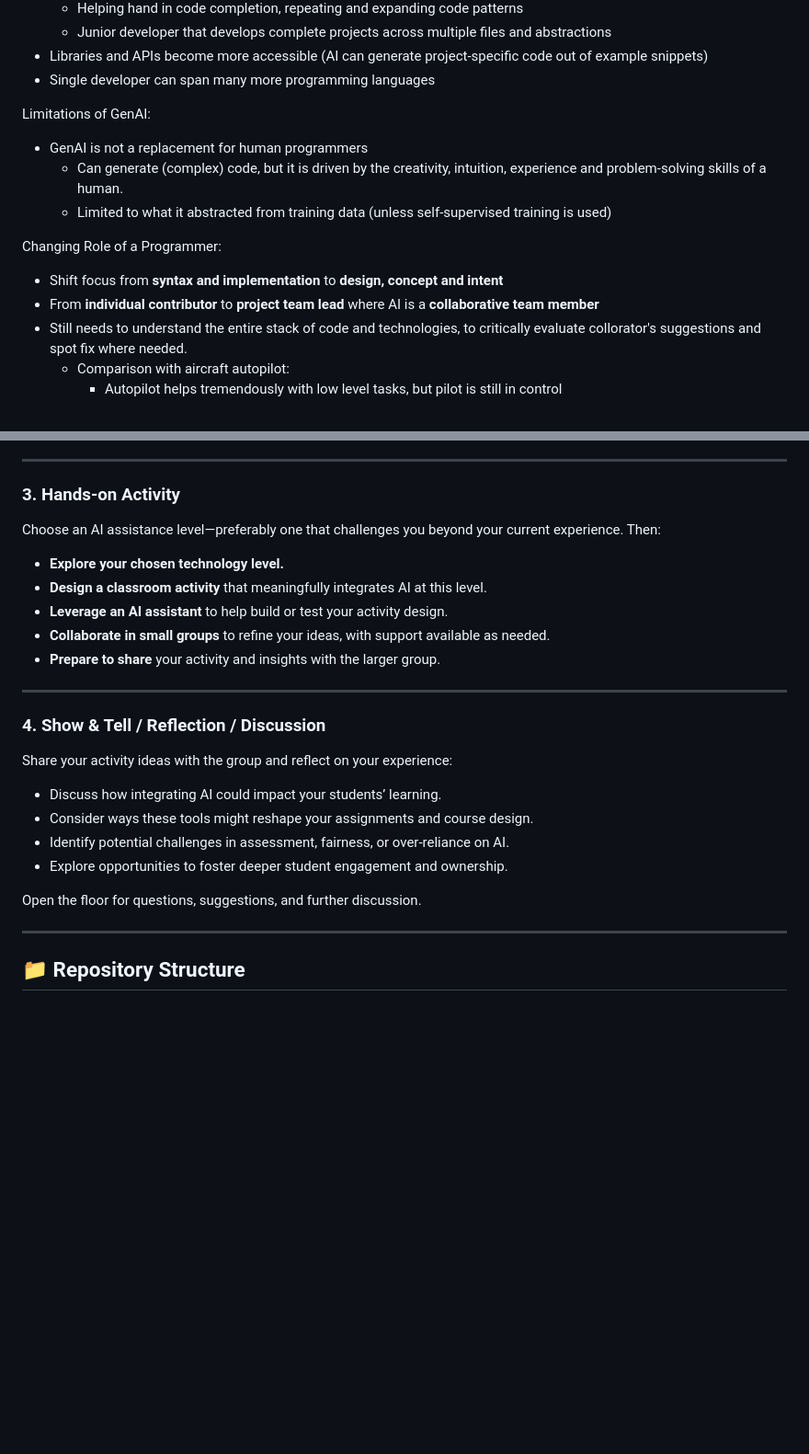
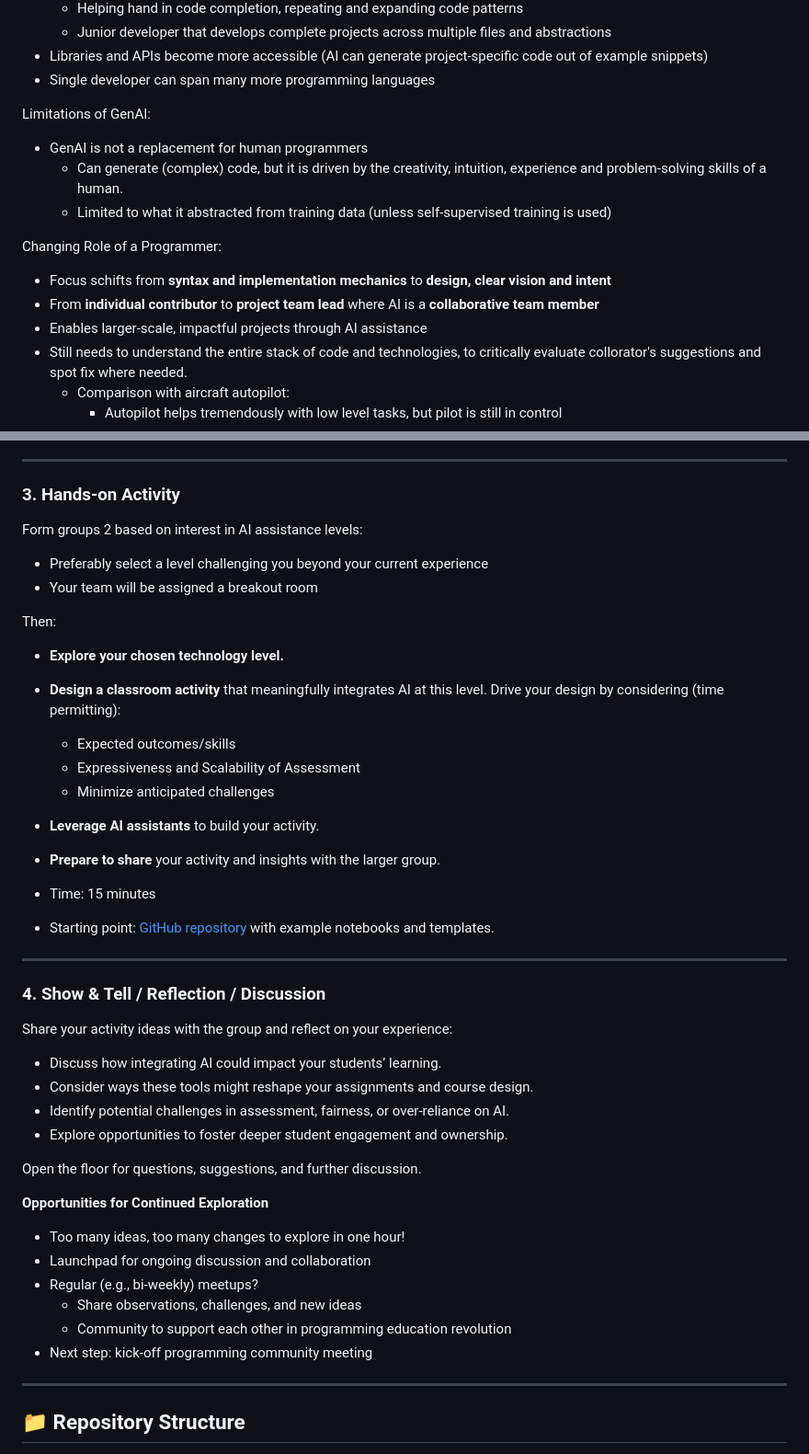
Before and after one commit to neu-ece-esl/ai-prog-workshop, a Markdown page: README.md, 2 parts joined by grey strips. Shown at 92% size. Rendered like a GitHub page; blank space fills up the shorter version.

Commit message:
Add community  engagement (from prior notes) and improve activity guidance (mostly manual)

```diff
--- a/README.md
+++ b/README.md
@@ -57,14 +57,16 @@ Paradigm Shift in Programming:
 - Libraries and APIs become more accessible (AI can generate project-specific code out of example snippets)
 - Single developer can span many more programming languages
 
+
 Limitations of GenAI:
 - GenAI is not a replacement for human programmers
   - Can generate (complex) code, but it is driven by the creativity, intuition, experience and problem-solving skills of a human.
   - Limited to what it abstracted from training data (unless self-supervised training is used)
 
 Changing Role of a Programmer:
-- Shift focus from **syntax and implementation** to **design, concept and intent**
+- Focus schifts from **syntax and implementation mechanics** to **design, clear vision and intent**
 - From **individual contributor** to **project team lead** where AI is a **collaborative team member**
+- Enables larger-scale, impactful projects through AI assistance
 - Still needs to understand the entire stack of code and technologies, to critically evaluate collorator's suggestions and spot fix where needed.
   - Comparison with aircraft autopilot:
     - Autopilot helps tremendously with low level tasks, but pilot is still in control
@@ -101,13 +103,22 @@ Participants are introduced to four levels of AI programming assistance, each in
 
 ### 3. Hands-on Activity
 
-Choose an AI assistance level—preferably one that challenges you beyond your current experience. Then:
+Form groups 2 based on interest in AI assistance levels:
+  - Preferably select a level challenging you beyond your current experience
+  - Your team will be assigned a breakout room
+
+Then:
 
 - **Explore your chosen technology level.**
-- **Design a classroom activity** that meaningfully integrates AI at this level.
-- **Leverage an AI assistant** to help build or test your activity design.
-- **Collaborate in small groups** to refine your ideas, with support available as needed.
+- **Design a classroom activity** that meaningfully integrates AI at this level. Drive your design by considering (time permitting):
+  - Expected outcomes/skills
+  - Expressiveness and Scalability of Assessment
+  - Minimize anticipated challenges
+- **Leverage AI assistants** to build your activity.
 - **Prepare to share** your activity and insights with the larger group.
+
+- Time: 15 minutes
+- Starting point: [GitHub repository](https://github.com/neu-ece-esl/ai-prog-workshop) with example notebooks and templates.
 
 ---
 
@@ -121,6 +132,15 @@ Share your activity ideas with the group and reflect on your experience:
 - Explore opportunities to foster deeper student engagement and ownership.
 
 Open the floor for questions, suggestions, and further discussion.
+
+**Opportunities for Continued Exploration**
+
+- Too many ideas, too many changes to explore in one hour!
+- Launchpad for ongoing discussion and collaboration
+- Regular (e.g., bi-weekly) meetups?
+  - Share observations, challenges, and new ideas
+  - Community to support each other in programming education revolution
+- Next step: kick-off programming community meeting
 
 ---
 
```
